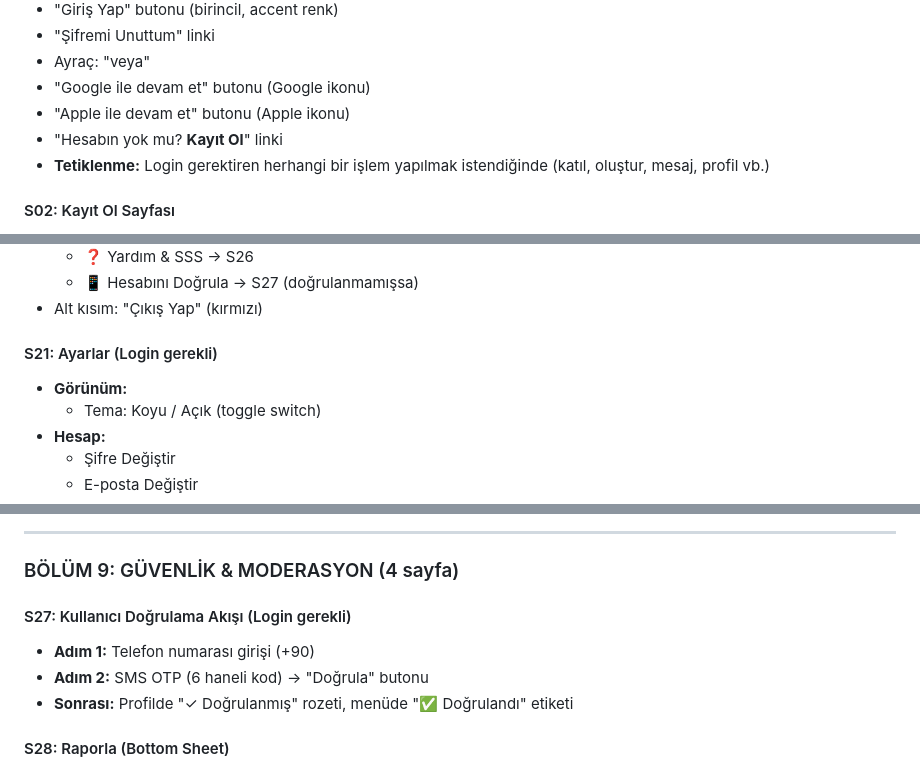
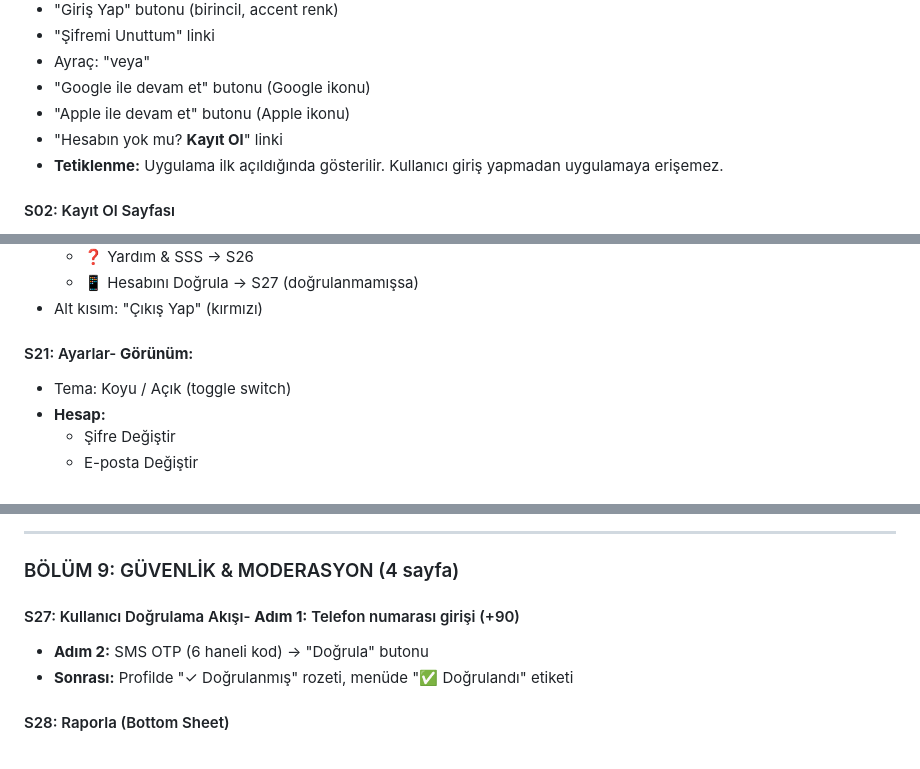
Before and after one commit to serhangurakan/sporwave, a Markdown page: Documents/sporwave_master_document.md, 3 parts joined by grey strips. Drawn GitHub-style.

```diff
--- a/Documents/sporwave_master_document.md
+++ b/Documents/sporwave_master_document.md
@@ -124,7 +124,7 @@ Ana Sayfa tab'ında:
 - "Google ile devam et" butonu (Google ikonu)
 - "Apple ile devam et" butonu (Apple ikonu)
 - "Hesabın yok mu? **Kayıt Ol**" linki
-- **Tetiklenme:** Login gerektiren herhangi bir işlem yapılmak istendiğinde (katıl, oluştur, mesaj, profil vb.)
+- **Tetiklenme:** Uygulama ilk açıldığında gösterilir. Kullanıcı giriş yapmadan uygulamaya erişemez.
 
 #### S02: Kayıt Ol Sayfası
 - Uygulama logosu (küçük, üstte)
@@ -776,8 +773,7 @@ Kullanıcının değerlendirmediği maçlar + katıldığı maçlar.
   - 📱 Hesabını Doğrula → S27 (doğrulanmamışsa)
 - Alt kısım: "Çıkış Yap" (kırmızı)
 
-#### S21: Ayarlar (Login gerekli)
-- **Görünüm:**
+#### S21: Ayarlar- **Görünüm:**
   - Tema: Koyu / Açık (toggle switch)
 - **Hesap:**
   - Şifre Değiştir
@@ -829,8 +823,7 @@ Kullanıcının değerlendirmediği maçlar + katıldığı maçlar.
 
 ### BÖLÜM 9: GÜVENLİK & MODERASYON (4 sayfa)
 
-#### S27: Kullanıcı Doğrulama Akışı (Login gerekli)
-- **Adım 1:** Telefon numarası girişi (+90)
+#### S27: Kullanıcı Doğrulama Akışı- **Adım 1:** Telefon numarası girişi (+90)
 - **Adım 2:** SMS OTP (6 haneli kod) → "Doğrula" butonu
 - **Sonrası:** Profilde "✓ Doğrulanmış" rozeti, menüde "✅ Doğrulandı" etiketi
 
```
Also changed, not shown: other parts of Documents/sporwave_master_document.md (+22 -28 lines).
